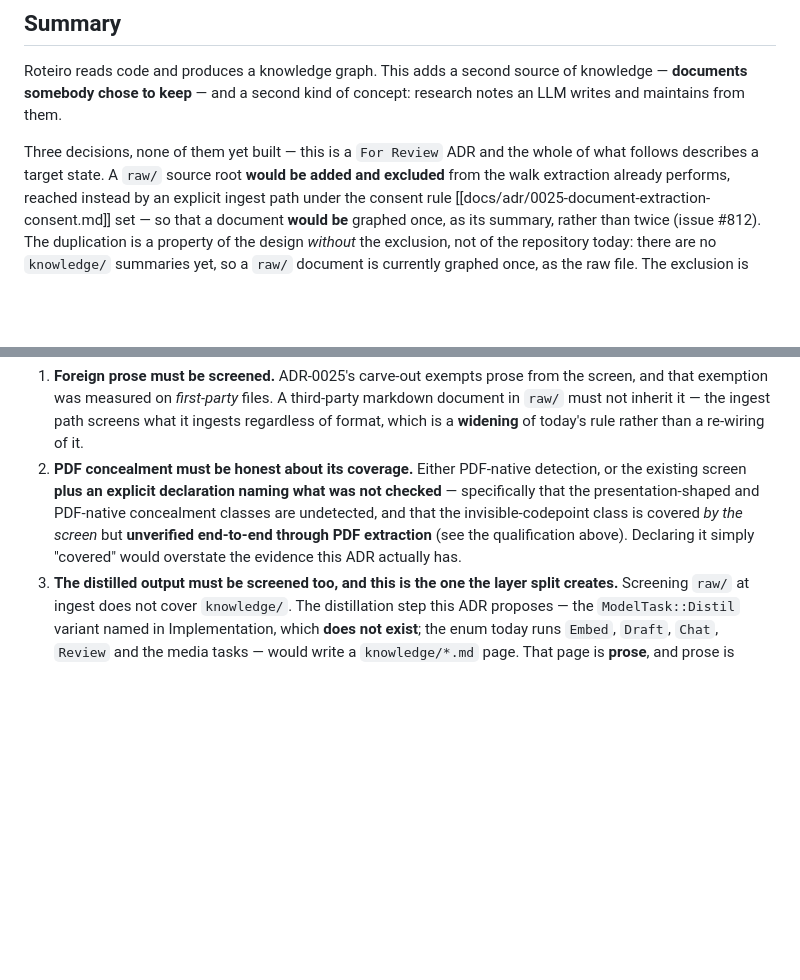
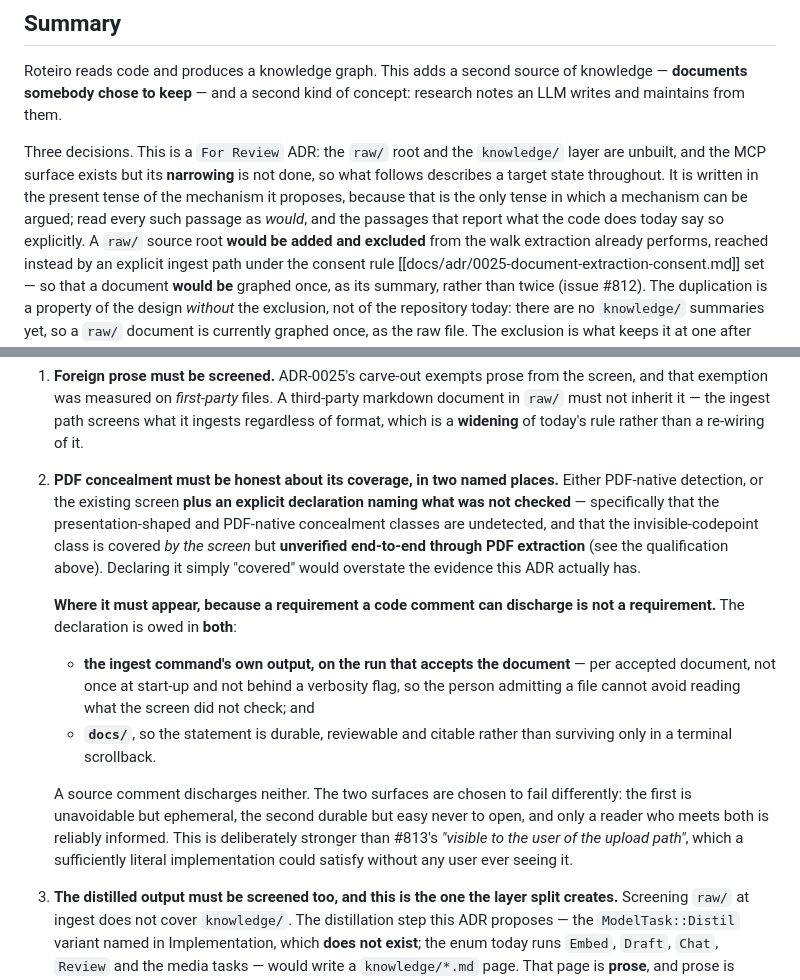
Before and after one commit to OffeneDatenmodellierung/Roteiro, a Markdown page: docs/adr/0026-research-knowledge-layer.md, 2 parts joined by grey strips. Drawn GitHub-style; blank space fills up the shorter version.

Commit message:
docs(adr): name the declaration surfaces; narrow the MCP claim
No version bump, per the consolidated precedent.

- The screening declaration said only "visible to the user of the ingest
  path", which an internal comment could satisfy. A requirement a code
  comment can discharge is not a requirement. Now owed in BOTH the ingest
  command's own output on the run that accepts the document — per
  document, not once at start-up, not behind a verbosity flag — and in
  `docs/`. The two fail differently on purpose: the first is unavoidable
  but ephemeral, the second durable but easy never to open. Deliberately
  stronger than #813's wording.

- "Three decisions, none of them yet built" was false: `rto-render::mcp`
  exists. Narrowed to the MCP NARROWING being undone, with raw/ and
  knowledge/ unbuilt.

- One sentence recording why the document reads in the present tense: it
  argues from mechanism throughout, and a mechanism can only be argued in
  the present of what it does. Passages reporting current code say so.

Docs only. `roteiro check`: 0 violations, 372 links ok.

Co-authored-by: omnigent <noreply@omnigent.ai>

```diff
--- a/docs/adr/0026-research-knowledge-layer.md
+++ b/docs/adr/0026-research-knowledge-layer.md
@@ -40,8 +40,12 @@ Roteiro reads code and produces a knowledge graph. This adds a second source of
 knowledge — **documents somebody chose to keep** — and a second kind of concept:
 research notes an LLM writes and maintains from them.
 
-Three decisions, none of them yet built — this is a `For Review` ADR and the
-whole of what follows describes a target state. A `raw/` source root **would be
+Three decisions. This is a `For Review` ADR: the `raw/` root and the
+`knowledge/` layer are unbuilt, and the MCP surface exists but its **narrowing**
+is not done, so what follows describes a target state throughout. It is written
+in the present tense of the mechanism it proposes, because that is the only tense
+in which a mechanism can be argued; read every such passage as *would*, and the
+passages that report what the code does today say so explicitly. A `raw/` source root **would be
 added and excluded** from the walk extraction already performs, reached instead
 by an explicit ingest path under the consent rule
 [[docs/adr/0025-document-extraction-consent.md]] set — so that a document **would
@@ -713,13 +717,31 @@ by this ADR's own layer split, a model's restatement re-entering as prose:
    third-party markdown document in `raw/` must not inherit it — the ingest path
    screens what it ingests regardless of format, which is a **widening** of
    today's rule rather than a re-wiring of it.
-2. **PDF concealment must be honest about its coverage.** Either PDF-native
-   detection, or the existing screen **plus an explicit declaration naming what
-   was not checked** — specifically that the presentation-shaped and PDF-native
-   concealment classes are undetected, and that the invisible-codepoint class is
-   covered *by the screen* but **unverified end-to-end through PDF extraction**
-   (see the qualification above). Declaring it simply "covered" would overstate
-   the evidence this ADR actually has.
+2. **PDF concealment must be honest about its coverage, in two named places.**
+   Either PDF-native detection, or the existing screen **plus an explicit
+   declaration naming what was not checked** — specifically that the
+   presentation-shaped and PDF-native concealment classes are undetected, and
+   that the invisible-codepoint class is covered *by the screen* but
+   **unverified end-to-end through PDF extraction** (see the qualification
+   above). Declaring it simply "covered" would overstate the evidence this ADR
+   actually has.
+
+   **Where it must appear, because a requirement a code comment can discharge is
+   not a requirement.** The declaration is owed in **both**:
+
+   - **the ingest command's own output, on the run that accepts the document** —
+     per accepted document, not once at start-up and not behind a verbosity
+     flag, so the person admitting a file cannot avoid reading what the screen
+     did not check; and
+   - **`docs/`**, so the statement is durable, reviewable and citable rather
+     than surviving only in a terminal scrollback.
+
+   A source comment discharges neither. The two surfaces are chosen to fail
+   differently: the first is unavoidable but ephemeral, the second durable but
+   easy never to open, and only a reader who meets both is reliably informed.
+   This is deliberately stronger than #813's *"visible to the user of the upload
+   path"*, which a sufficiently literal implementation could satisfy without any
+   user ever seeing it.
 3. **The distilled output must be screened too, and this is the one the layer
    split creates.** Screening `raw/` at ingest does not cover `knowledge/`.
    The distillation step this ADR proposes — the `ModelTask::Distil` variant
```
